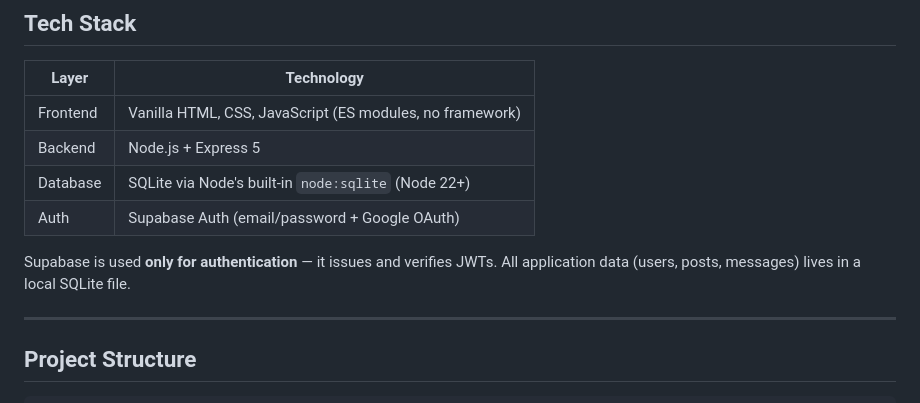
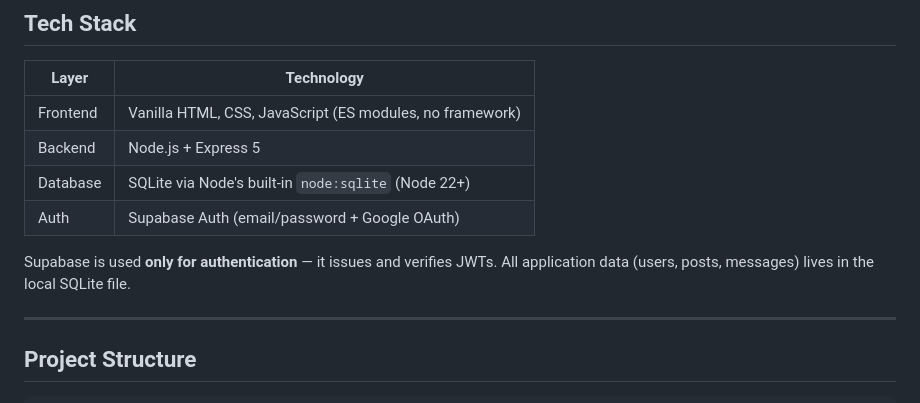
Before and after one commit to AustinCLieu/Rolyn, a Markdown page: README.md, the part around the change. Rendered like a GitHub page.

```diff
--- a/README.md
+++ b/README.md
@@ -13,7 +13,7 @@ A Filipino community marketplace for job postings and services — think Craigsl
 | Database | SQLite via Node's built-in `node:sqlite` (Node 22+) |
 | Auth | Supabase Auth (email/password + Google OAuth) |
 
-Supabase is used **only for authentication** — it issues and verifies JWTs. All application data (users, posts, messages) lives in a local SQLite file.
+Supabase is used **only for authentication** — it issues and verifies JWTs. All application data (users, posts, messages) lives in the local SQLite file.
 
 ---
 
```
